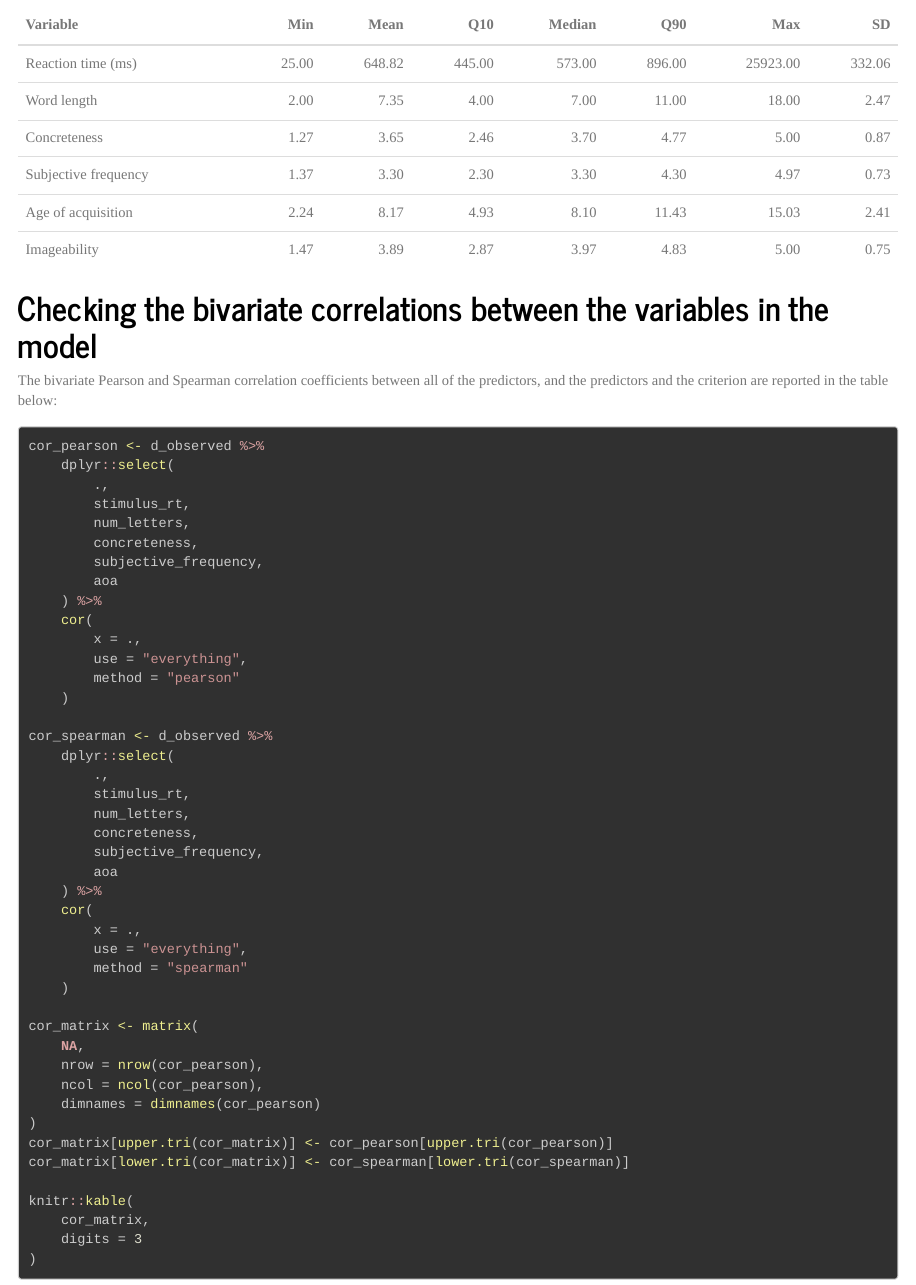
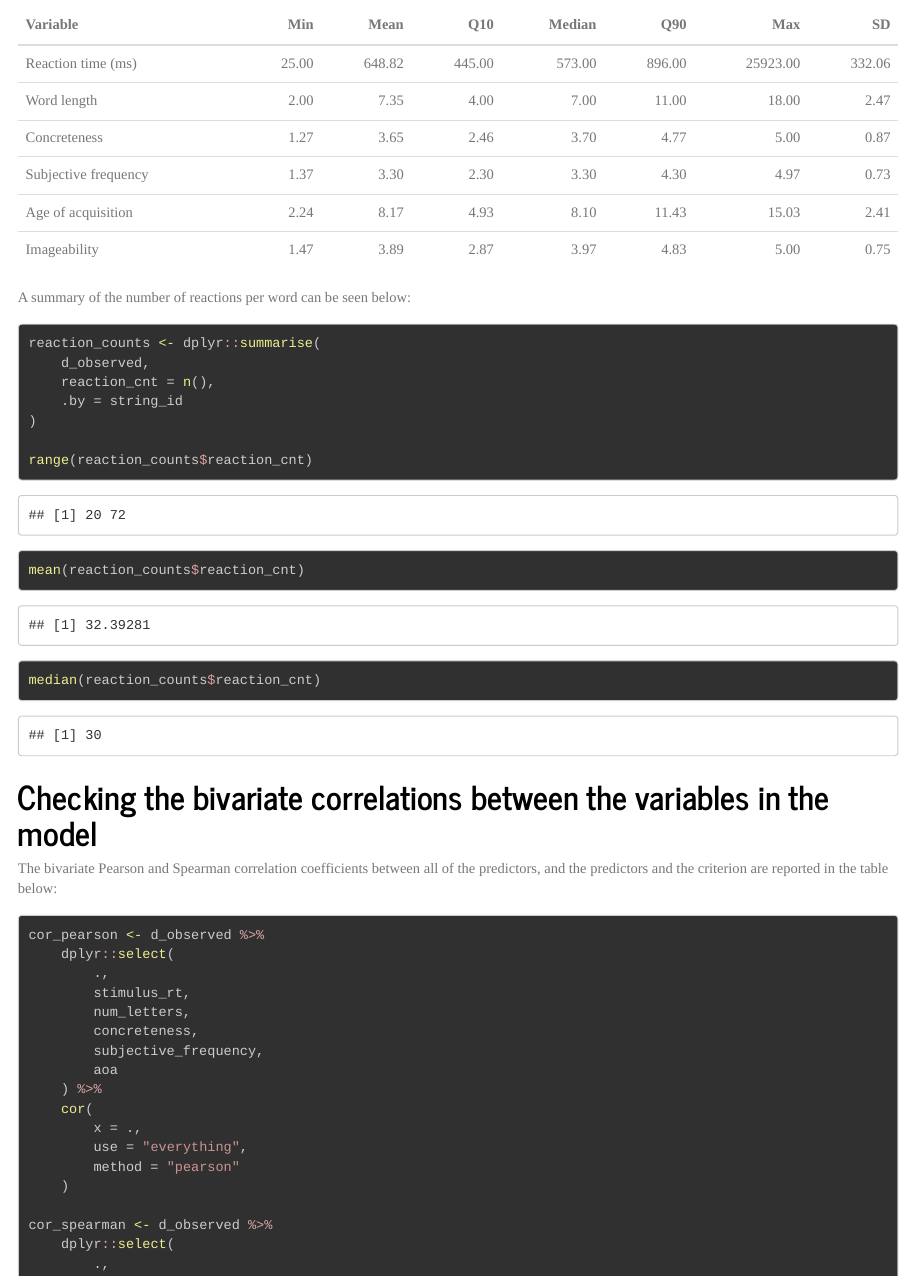
Before and after one commit to vdeni/megahr, an R Markdown document (analyses/stats/analyses.Rmd): the page in a window 1100 px wide, from 4140 px down. The pictures show the output file analyses/stats/analyses.html that the author committed with the source, opened offline.

Commit message:
add reaction count descriptives

````diff
--- a/analyses/stats/analyses.Rmd
+++ b/analyses/stats/analyses.Rmd
@@ -138,6 +138,20 @@ knitr::kable(
     digits = 2
 ) |>
     kableExtra::kable_styling()
+```
+
+A summary of the number of reactions per word can be seen below:
+
+```{r}
+reaction_counts <- dplyr::summarise(
+    d_observed,
+    reaction_cnt = n(),
+    .by = string_id
+)
+
+range(reaction_counts$reaction_cnt)
+mean(reaction_counts$reaction_cnt)
+median(reaction_counts$reaction_cnt)
 ```
 
 # Checking the bivariate correlations between the variables in the model
````
Also changed, not shown: analyses/stats/analyses.html, 1 other file.
